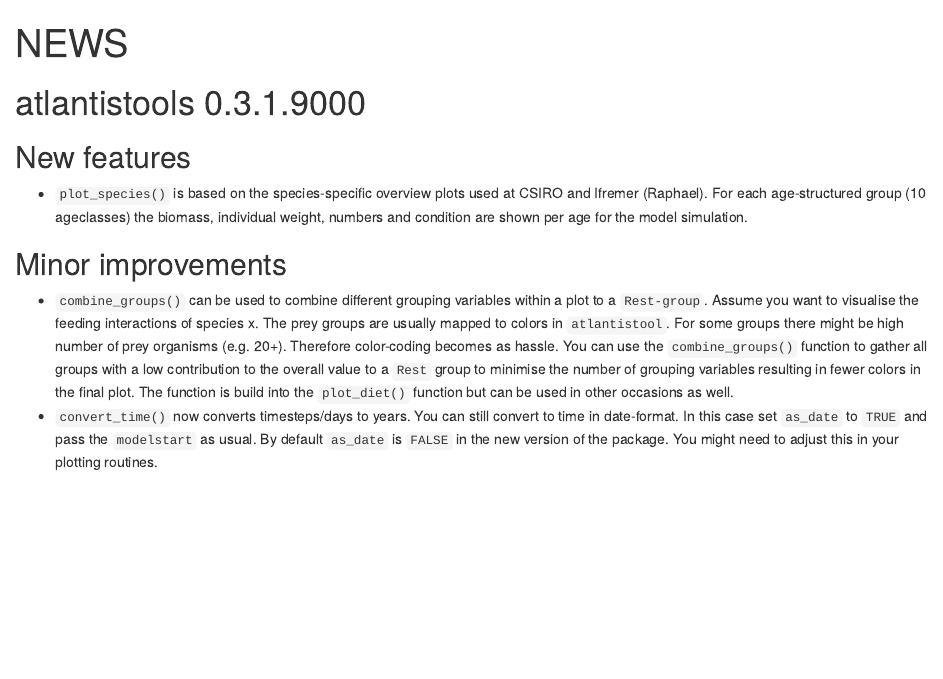
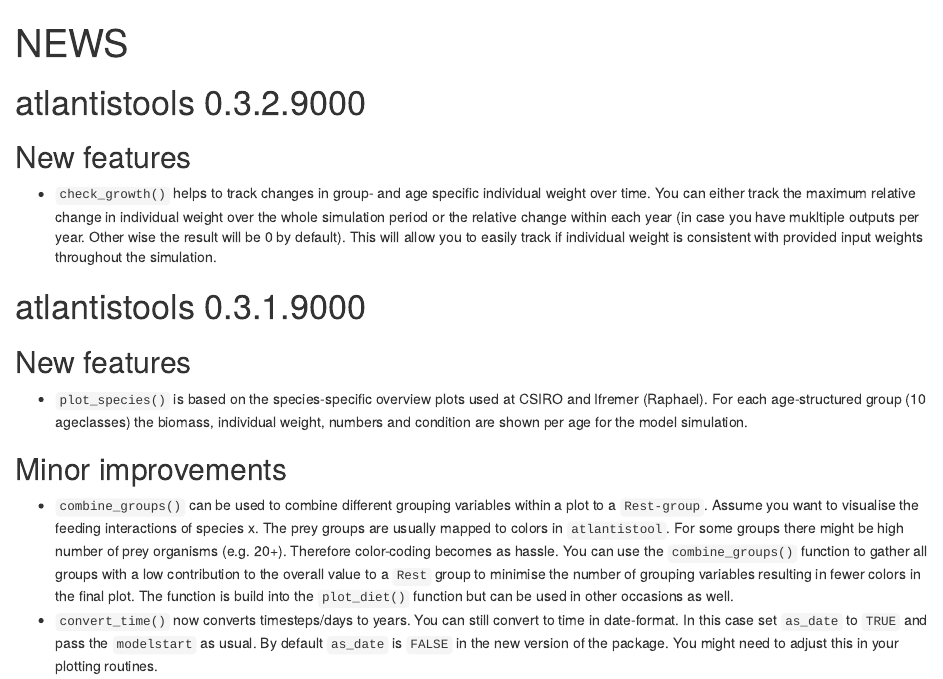
Before and after one commit to Atlantis-Ecosystem-Model/atlantistools, an R Markdown document (NEWS.Rmd): the page in a window 1100 px wide, from its top. Rendered offline with R 4.5, knitr and Pandoc, with nearby package versions.

Commit message:
Update NEWS.

```diff
--- a/NEWS.Rmd
+++ b/NEWS.Rmd
@@ -2,6 +2,14 @@
 title: "NEWS"
 output: html_document
 ---
+
+# atlantistools 0.3.2.9000
+## New features
+* `check_growth()` helps to track changes in group- and age specific individual weight over time.
+You can either track the maximum relative change in individual weight over the whole simulation
+period or the relative change within each year (in case you have mukltiple outputs per year. Other
+wise the result will be 0 by default). This will allow you to easily track if individual weight is
+consistent with provided input weights throughout the simulation.
 
 # atlantistools 0.3.1.9000
 ## New features
```
Also changed, not shown: 1 other file.
